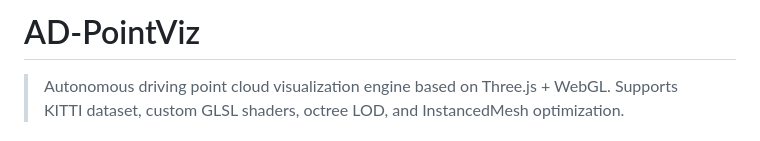
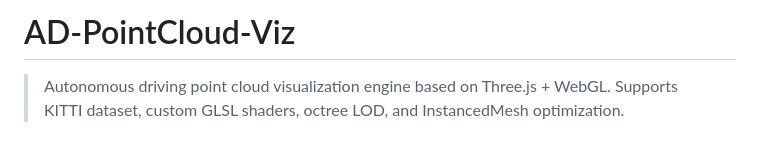
Before and after one commit to gaohualan/ad-data-viz, a Markdown page: README.md, the part around the change. GitHub-like rendering.

```diff
--- a/README.md
+++ b/README.md
@@ -1,4 +1,4 @@
-# AD-PointViz
+# AD-PointCloud-Viz
 
 > Autonomous driving point cloud visualization engine based on Three.js + WebGL.
 > Supports KITTI dataset, custom GLSL shaders, octree LOD, and InstancedMesh optimization.
```
